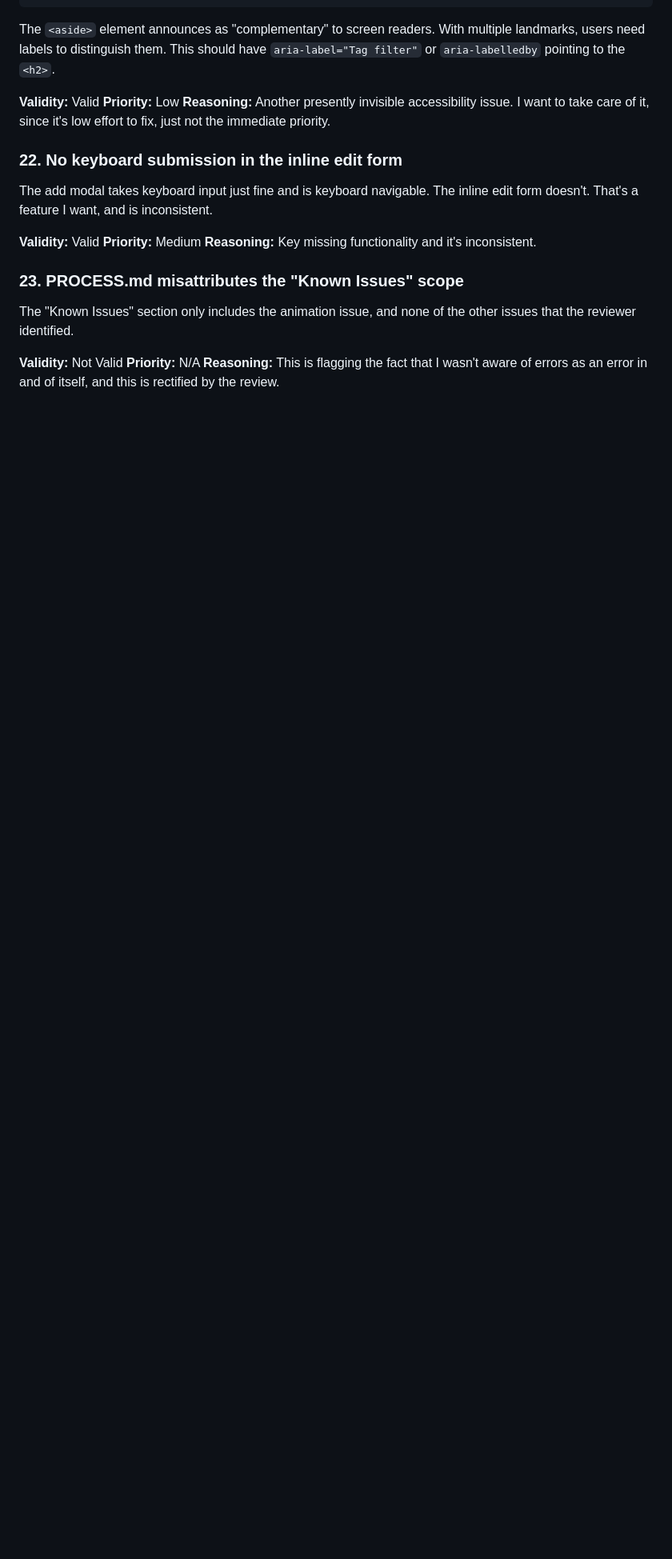
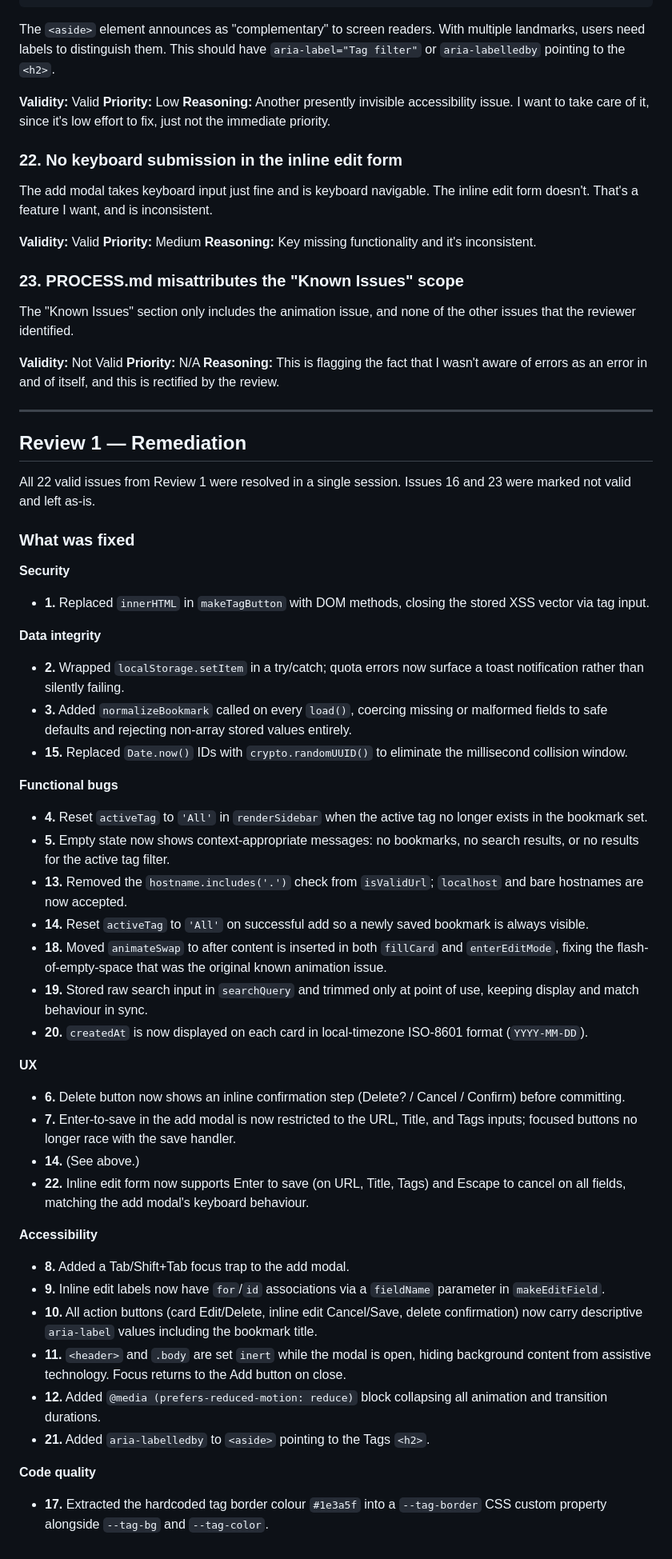
Before and after one commit to threadwitch/guild-portfolio, a Markdown page: bookmark-manager/PROCESS.md, the part around the change. Shown at 80% size. GitHub-like rendering; blank space fills up the shorter version.

Commit message:
Added a review of the completed work to PROCESS.md

```diff
--- a/bookmark-manager/PROCESS.md
+++ b/bookmark-manager/PROCESS.md
@@ -209,3 +209,45 @@ The "Known Issues" section only includes the animation issue, and none of the ot
 **Validity:** Not Valid
 **Priority:** N/A
 **Reasoning:** This is flagging the fact that I wasn't aware of errors as an error in and of itself, and this is rectified by the review.
+
+---
+
+## Review 1 — Remediation
+
+All 22 valid issues from Review 1 were resolved in a single session. Issues 16 and 23 were marked not valid and left as-is.
+
+### What was fixed
+
+**Security**
+- **1.** Replaced `innerHTML` in `makeTagButton` with DOM methods, closing the stored XSS vector via tag input.
+
+**Data integrity**
+- **2.** Wrapped `localStorage.setItem` in a try/catch; quota errors now surface a toast notification rather than silently failing.
+- **3.** Added `normalizeBookmark` called on every `load()`, coercing missing or malformed fields to safe defaults and rejecting non-array stored values entirely.
+- **15.** Replaced `Date.now()` IDs with `crypto.randomUUID()` to eliminate the millisecond collision window.
+
+**Functional bugs**
+- **4.** Reset `activeTag` to `'All'` in `renderSidebar` when the active tag no longer exists in the bookmark set.
+- **5.** Empty state now shows context-appropriate messages: no bookmarks, no search results, or no results for the active tag filter.
+- **13.** Removed the `hostname.includes('.')` check from `isValidUrl`; `localhost` and bare hostnames are now accepted.
+- **14.** Reset `activeTag` to `'All'` on successful add so a newly saved bookmark is always visible.
+- **18.** Moved `animateSwap` to after content is inserted in both `fillCard` and `enterEditMode`, fixing the flash-of-empty-space that was the original known animation issue.
+- **19.** Stored raw search input in `searchQuery` and trimmed only at point of use, keeping display and match behaviour in sync.
+- **20.** `createdAt` is now displayed on each card in local-timezone ISO-8601 format (`YYYY-MM-DD`).
+
+**UX**
+- **6.** Delete button now shows an inline confirmation step (Delete? / Cancel / Confirm) before committing.
+- **7.** Enter-to-save in the add modal is now restricted to the URL, Title, and Tags inputs; focused buttons no longer race with the save handler.
+- **14.** (See above.)
+- **22.** Inline edit form now supports Enter to save (on URL, Title, Tags) and Escape to cancel on all fields, matching the add modal's keyboard behaviour.
+
+**Accessibility**
+- **8.** Added a Tab/Shift+Tab focus trap to the add modal.
+- **9.** Inline edit labels now have `for`/`id` associations via a `fieldName` parameter in `makeEditField`.
+- **10.** All action buttons (card Edit/Delete, inline edit Cancel/Save, delete confirmation) now carry descriptive `aria-label` values including the bookmark title.
+- **11.** `<header>` and `.body` are set `inert` while the modal is open, hiding background content from assistive technology. Focus returns to the Add button on close.
+- **12.** Added `@media (prefers-reduced-motion: reduce)` block collapsing all animation and transition durations.
+- **21.** Added `aria-labelledby` to `<aside>` pointing to the Tags `<h2>`.
+
+**Code quality**
+- **17.** Extracted the hardcoded tag border colour `#1e3a5f` into a `--tag-border` CSS custom property alongside `--tag-bg` and `--tag-color`.
```
